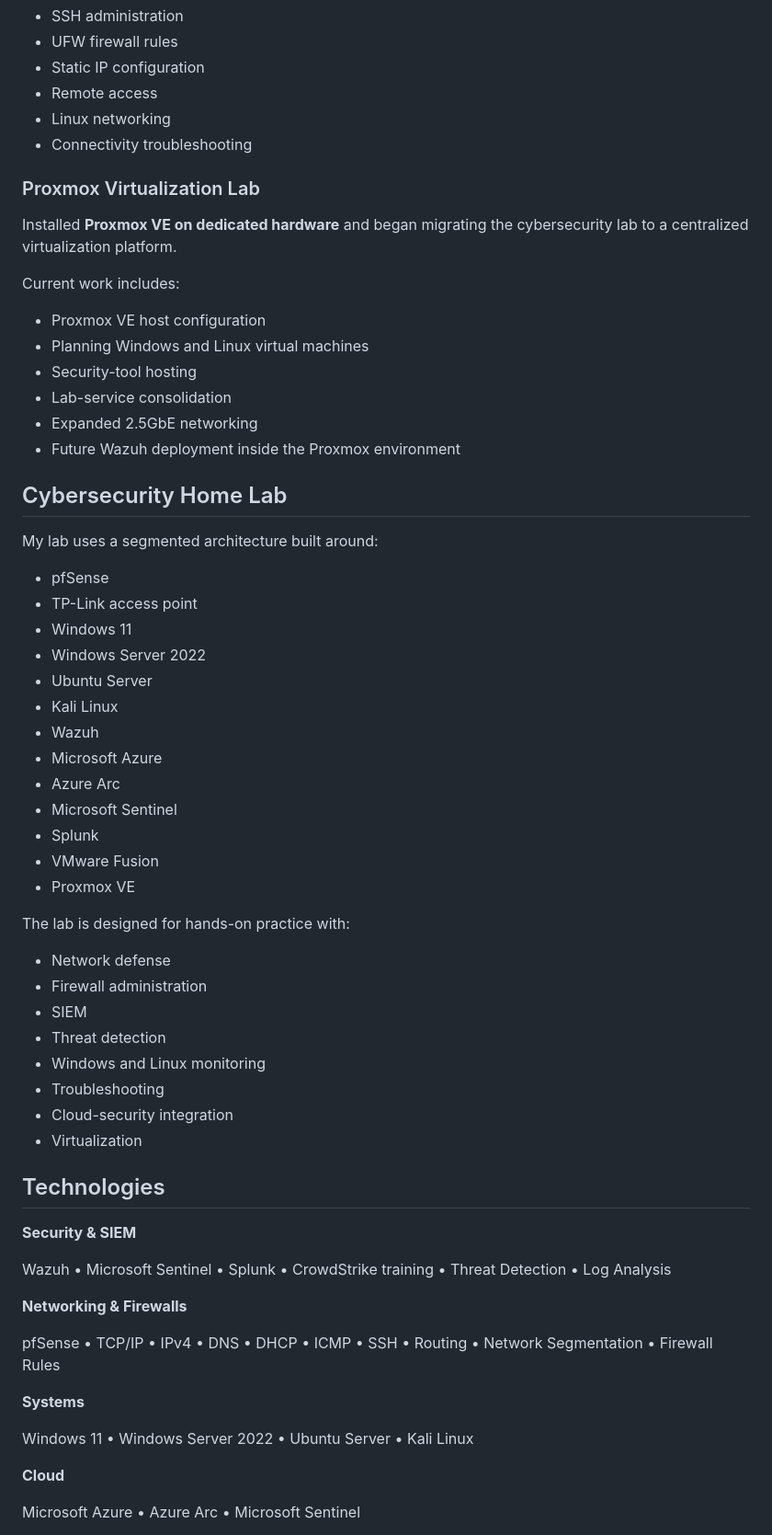
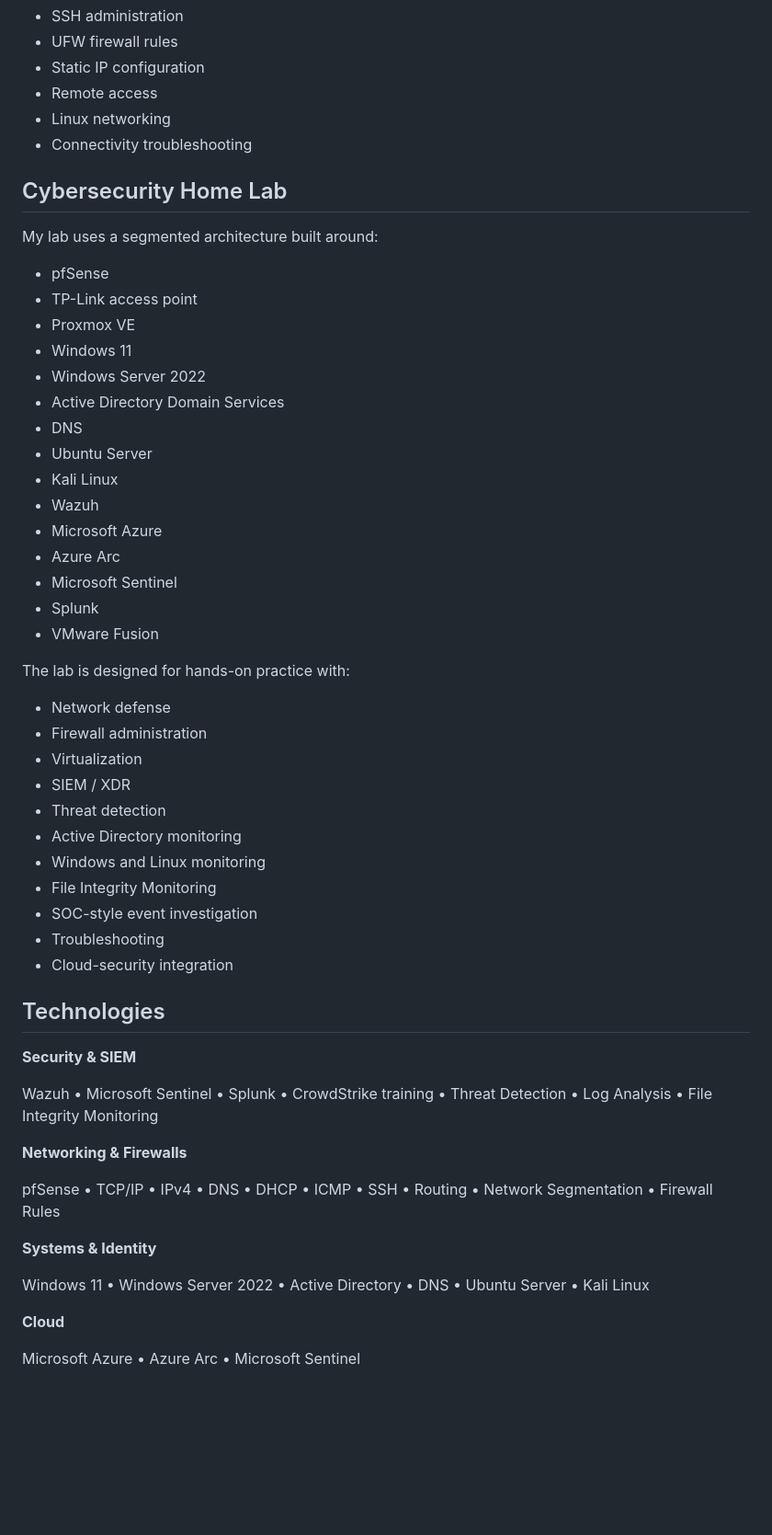
Before and after one commit to shivansh2589/cyberSecurity-portfolio, a Markdown page: README.md, the part around one of its changes. Shown at 92% size. Rendered like a GitHub page; blank space fills up the shorter version.

```diff
--- a/README.md
+++ b/README.md
@@ -91,27 +124,17 @@ Work included:
 - Linux networking
 - Connectivity troubleshooting
 
-### Proxmox Virtualization Lab
-
-Installed **Proxmox VE on dedicated hardware** and began migrating the cybersecurity lab to a centralized virtualization platform.
-
-Current work includes:
-
-- Proxmox VE host configuration
-- Planning Windows and Linux virtual machines
-- Security-tool hosting
-- Lab-service consolidation
-- Expanded 2.5GbE networking
-- Future Wazuh deployment inside the Proxmox environment
-
 ## Cybersecurity Home Lab
 
 My lab uses a segmented architecture built around:
 
 - pfSense
 - TP-Link access point
+- Proxmox VE
 - Windows 11
 - Windows Server 2022
+- Active Directory Domain Services
+- DNS
 - Ubuntu Server
 - Kali Linux
 - Wazuh
@@ -120,32 +143,34 @@ My lab uses a segmented architecture built around:
 - Microsoft Sentinel
 - Splunk
 - VMware Fusion
-- Proxmox VE
 
 The lab is designed for hands-on practice with:
 
 - Network defense
 - Firewall administration
-- SIEM
+- Virtualization
+- SIEM / XDR
 - Threat detection
+- Active Directory monitoring
 - Windows and Linux monitoring
+- File Integrity Monitoring
+- SOC-style event investigation
 - Troubleshooting
 - Cloud-security integration
-- Virtualization
 
 ## Technologies
 
 **Security & SIEM**
 
-Wazuh • Microsoft Sentinel • Splunk • CrowdStrike training • Threat Detection • Log Analysis
+Wazuh • Microsoft Sentinel • Splunk • CrowdStrike training • Threat Detection • Log Analysis • File Integrity Monitoring
 
 **Networking & Firewalls**
 
 pfSense • TCP/IP • IPv4 • DNS • DHCP • ICMP • SSH • Routing • Network Segmentation • Firewall Rules
 
-**Systems**
+**Systems & Identity**
 
-Windows 11 • Windows Server 2022 • Ubuntu Server • Kali Linux
+Windows 11 • Windows Server 2022 • Active Directory • DNS • Ubuntu Server • Kali Linux
 
 **Cloud**
 
```
Also changed, not shown: other parts of README.md (+60 -30 lines).
